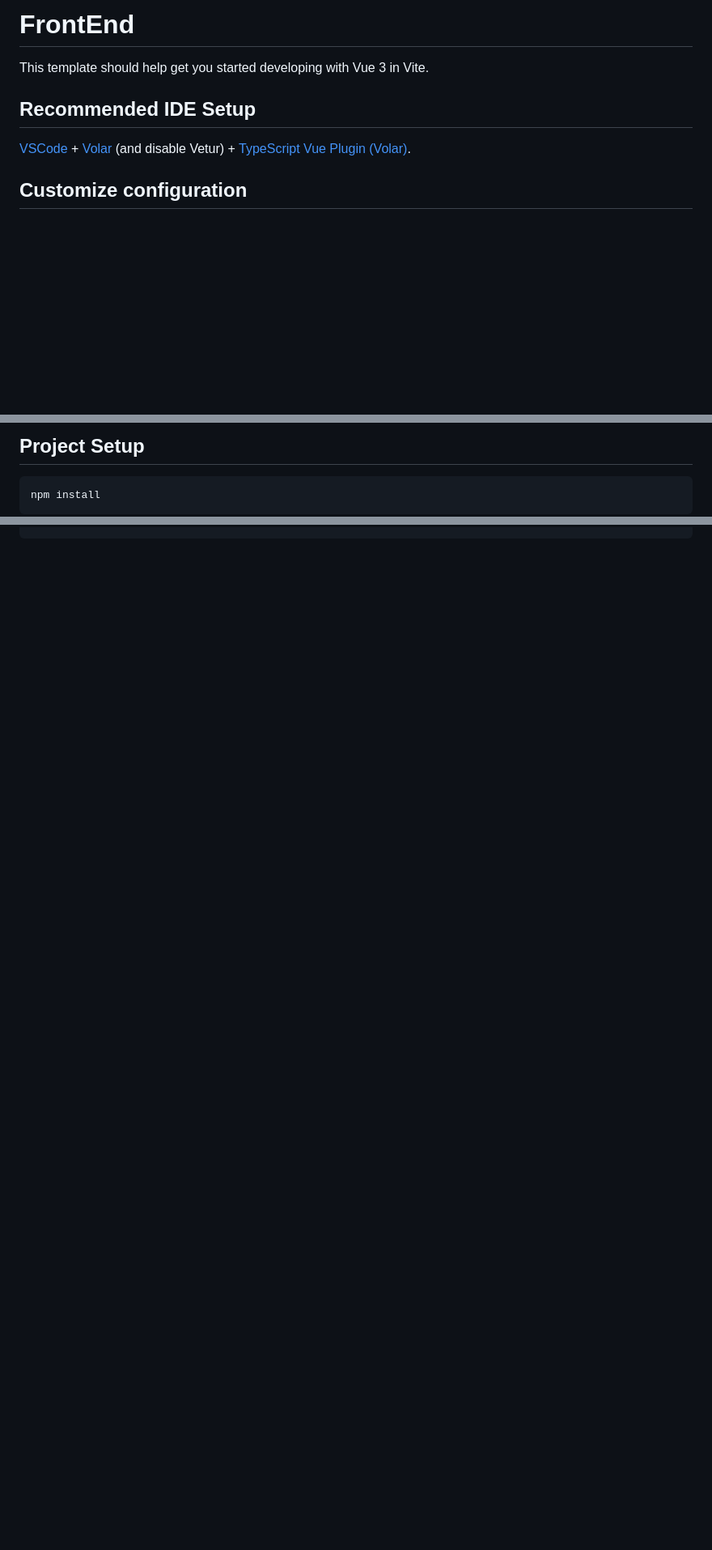
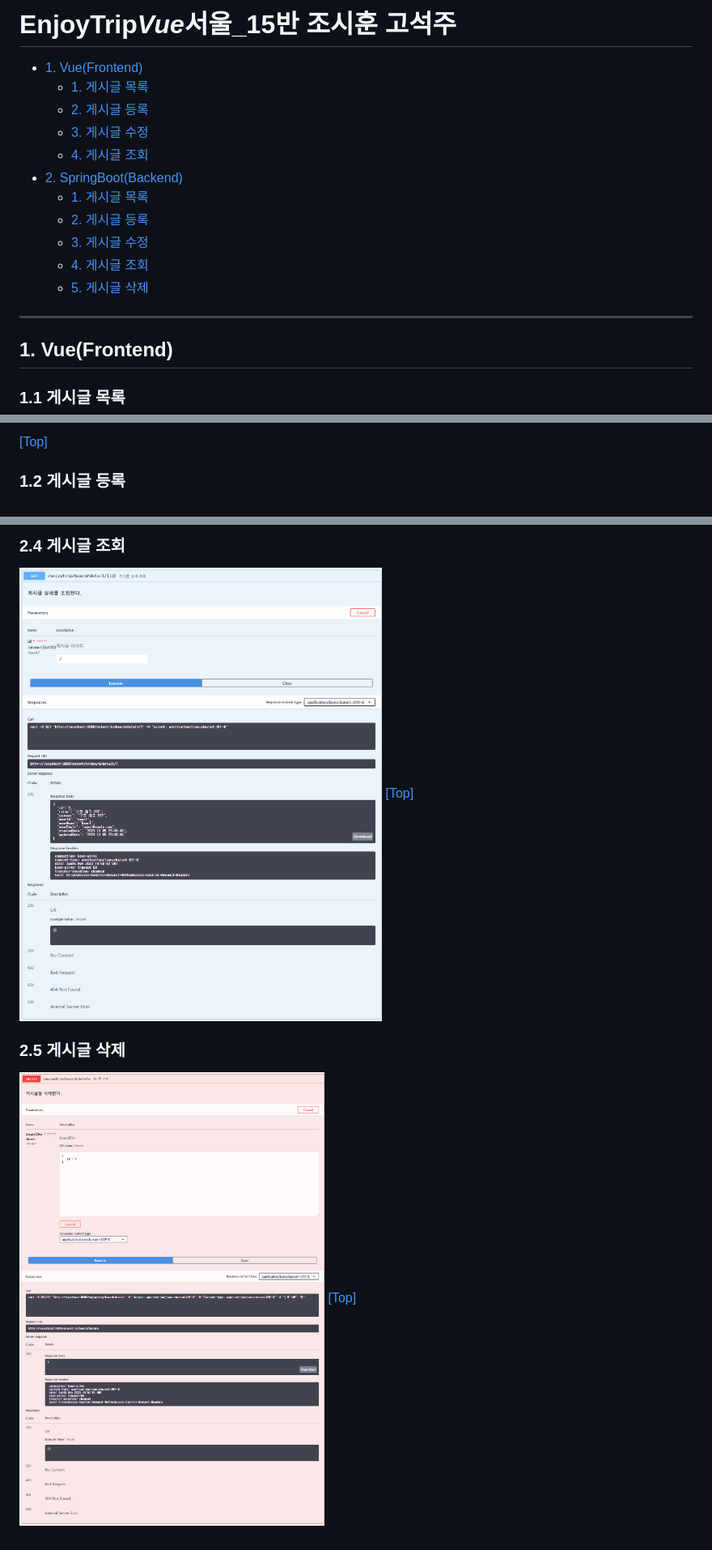
Before and after one commit to SeokJuGo/trip-recommend-service, a Markdown page: README.md, 3 parts joined by grey strips. Shown: that part at 81% size. Drawn GitHub-style; pictures changed too: docs/images/swagger-ui_board_api_delete.png (added), docs/images/swagger-ui_board_api_get.png (added); blank space fills up the shorter version.

Commit message:
docs(docs): Update README.md

````diff
--- a/README.md
+++ b/README.md
@@ -1,10 +1,20 @@
-# FrontEnd
+# EnjoyTrip*Vue*서울\_15반 조시훈 고석주
 
-This template should help get you started developing with Vue 3 in Vite.
+-   [1. Vue(Frontend)](#vuefrontend)
+    -   [1. 게시글 목록](#11-게시글-목록)
+    -   [2. 게시글 등록](#12-게시글-등록)
+    -   [3. 게시글 수정](#13-게시글-수정)
+    -   [4. 게시글 조회](#14-게시글-조회)
+-   [2. SpringBoot(Backend)](#2-springbootbackend)
+    -   [1. 게시글 목록](#21-게시글-목록)
+    -   [2. 게시글 등록](#22-게시글-등록)
+    -   [3. 게시글 수정](#23-게시글-수정)
+    -   [4. 게시글 조회](#24-게시글-조회)
+    -   [5. 게시글 삭제](#25-게시글-삭제)
 
-## Recommended IDE Setup
+---
 
-[VSCode](https://code.visualstudio.com/) + [Volar](https://marketplace.visualstudio.com/items?itemName=Vue.volar) (and disable Vetur) + [TypeScript Vue Plugin (Volar)](https://marketplace.visualstudio.com/items?itemName=Vue.vscode-typescript-vue-plugin).
+## 1. Vue(Frontend)
 
-## Customize configuration
+### 1.1 게시글 목록
 
@@ -12,7 +22,5 @@ See [Vite Configuration Reference](https://vitejs.dev/config/).
 
-## Project Setup
+[[Top]](#)
 
-```sh
-npm install
-```
+### 1.2 게시글 등록
 
@@ -29,0 +62,9 @@ npm run build
+### 2.4 게시글 조회
+
+![Alt text](docs/images/swagger-ui_board_api_get.png)
+[[Top]](#)
+
+### 2.5 게시글 삭제
+
+![Alt text](docs/images/swagger-ui_board_api_delete.png)
+[[Top]](#)
````
Also changed, not shown: other parts of README.md (+33 -9 lines), docs/images/swagger-ui_board_api_post.png (added), docs/images/swagger-ui_board_api_put.png (added), docs/images/swagger-ui_boardlist_api_get.png (added).
